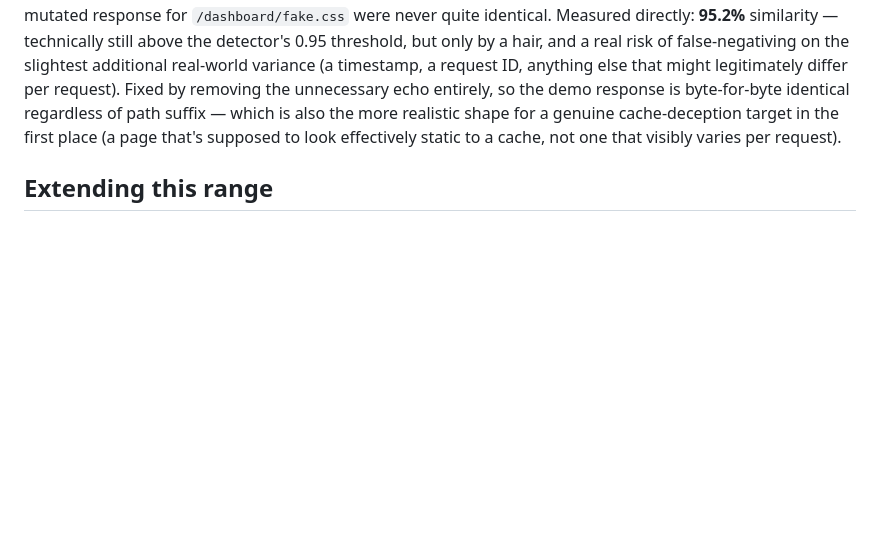
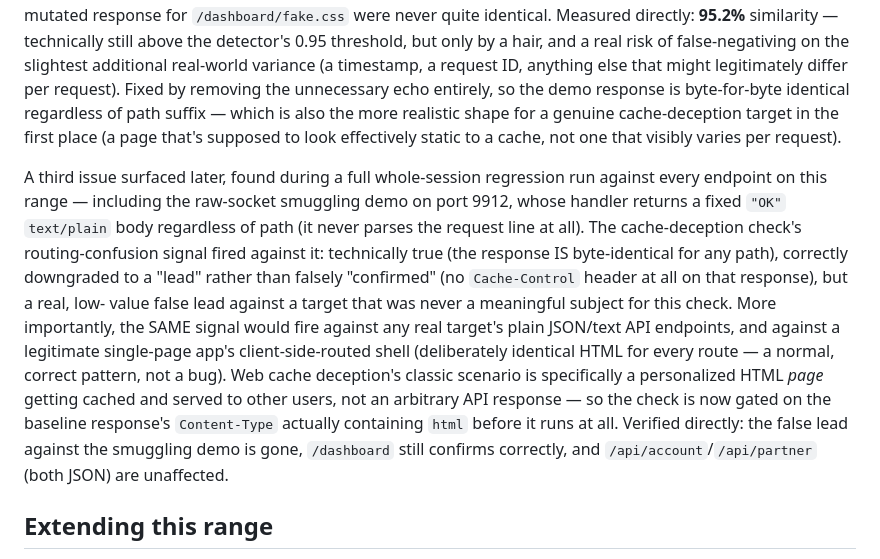
Before and after one commit to divshettyy/hakuza, a Markdown page: testlab/README.md, the part around the change. Drawn GitHub-style; blank space fills up the shorter version.

Commit message:
Document the cache-deception HTML-scoping fix in testlab README
Co-Authored-By: Claude Sonnet 5 <noreply@anthropic.com>

```diff
--- a/testlab/README.md
+++ b/testlab/README.md
@@ -543,6 +543,27 @@ which is also the more realistic shape for a genuine cache-deception
 target in the first place (a page that's supposed to look effectively
 static to a cache, not one that visibly varies per request).
 
+A third issue surfaced later, found during a full whole-session
+regression run against every endpoint on this range — including the
+raw-socket smuggling demo on port 9912, whose handler returns a fixed
+`"OK"` `text/plain` body regardless of path (it never parses the request
+line at all). The cache-deception check's routing-confusion signal fired
+against it: technically true (the response IS byte-identical for any
+path), correctly downgraded to a "lead" rather than falsely "confirmed"
+(no `Cache-Control` header at all on that response), but a real, low-
+value false lead against a target that was never a meaningful subject
+for this check. More importantly, the SAME signal would fire against any
+real target's plain JSON/text API endpoints, and against a legitimate
+single-page app's client-side-routed shell (deliberately identical HTML
+for every route — a normal, correct pattern, not a bug). Web cache
+deception's classic scenario is specifically a personalized HTML *page*
+getting cached and served to other users, not an arbitrary API response
+— so the check is now gated on the baseline response's `Content-Type`
+actually containing `html` before it runs at all. Verified directly: the
+false lead against the smuggling demo is gone, `/dashboard` still
+confirms correctly, and `/api/account`/`/api/partner` (both JSON) are
+unaffected.
+
 ## Extending this range
 
 Each endpoint is a small, independent method on `Handler` in
```
